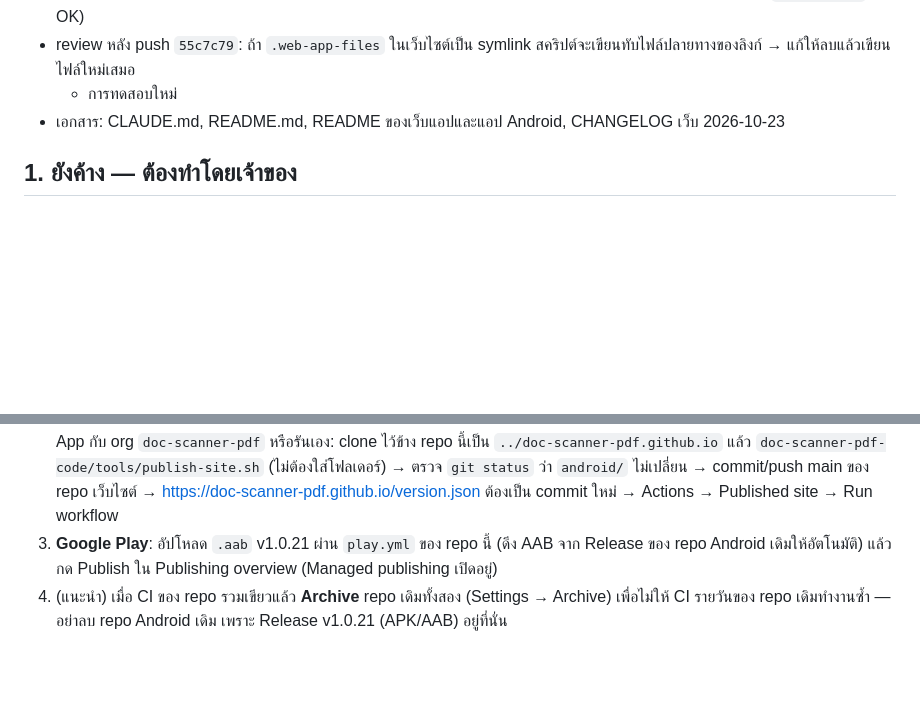
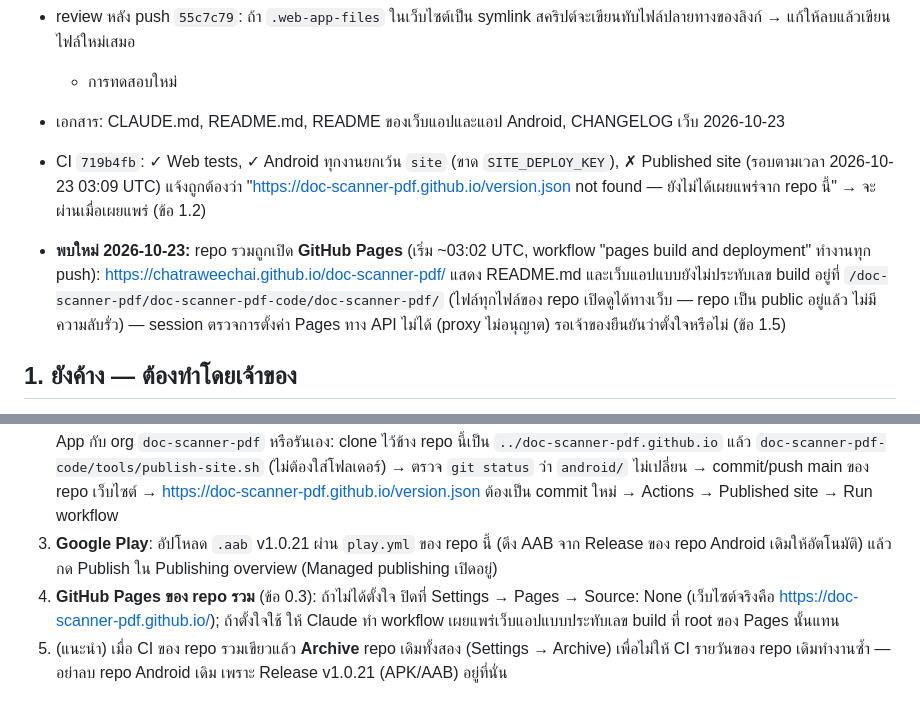
Before and after one commit to chatraweechai/doc-scanner-pdf, a Markdown page: handoff.md, 2 parts joined by grey strips. Drawn GitHub-style; blank space fills up the shorter version.

Commit message:
Update handoff.md: CI of the root-layout change, GitHub Pages found on this repository
Web tests and Android pass (site job waits for SITE_DEPLOY_KEY); the new live-site check reports that the site is not published from this repository yet. GitHub Pages was turned on for this repository today; waiting for the owner.

Co-Authored-By: Claude Opus 5.5 <noreply@anthropic.com>
Claude-Session: https://claude.ai/code/session_01LqfWMAK3CcbmvMaY2ED76j

```diff
--- a/handoff.md
+++ b/handoff.md
@@ -85,6 +85,13 @@ repo เดิม `chatraweechai/doc-scanner-pdf-code` และ `chatraweechai/
   + การทดสอบใหม่
 - เอกสาร: CLAUDE.md, README.md, README ของเว็บแอปและแอป Android, CHANGELOG เว็บ 2026-10-23
 
+- CI `719b4fb`: ✓ Web tests, ✓ Android ทุกงานยกเว้น `site` (ขาด `SITE_DEPLOY_KEY`), ✗ Published site (รอบตามเวลา 2026-10-23 03:09 UTC)
+  แจ้งถูกต้องว่า "https://doc-scanner-pdf.github.io/version.json not found — ยังไม่ได้เผยแพร่จาก repo นี้" → จะผ่านเมื่อเผยแพร่ (ข้อ 1.2)
+- **พบใหม่ 2026-10-23:** repo รวมถูกเปิด **GitHub Pages** (เริ่ม ~03:02 UTC, workflow "pages build and deployment" ทำงานทุก push):
+  https://chatraweechai.github.io/doc-scanner-pdf/ แสดง README.md และเว็บแอปแบบยังไม่ประทับเลข build อยู่ที่
+  `/doc-scanner-pdf/doc-scanner-pdf-code/doc-scanner-pdf/` (ไฟล์ทุกไฟล์ของ repo เปิดดูได้ทางเว็บ — repo เป็น public อยู่แล้ว ไม่มีความลับรั่ว)
+  — session ตรวจการตั้งค่า Pages ทาง API ไม่ได้ (proxy ไม่อนุญาต) รอเจ้าของยืนยันว่าตั้งใจหรือไม่ (ข้อ 1.5)
+
 ## 1. ยังค้าง — ต้องทำโดยเจ้าของ
 
 1. **Secrets ของ repo รวม** (Settings → Secrets and variables → Actions ของ `chatraweechai/doc-scanner-pdf`; secrets คัดลอกข้าม repo
@@ -98,6 +105,8 @@ repo เดิม `chatraweechai/doc-scanner-pdf-code` และ `chatraweechai/
    ของ repo เว็บไซต์ → https://doc-scanner-pdf.github.io/version.json ต้องเป็น commit ใหม่ → Actions → Published site → Run workflow
 3. **Google Play**: อัปโหลด `.aab` v1.0.21 ผ่าน `play.yml` ของ repo นี้ (ดึง AAB จาก Release ของ repo Android เดิมให้อัตโนมัติ)
    แล้วกด Publish ใน Publishing overview (Managed publishing เปิดอยู่)
+5. **GitHub Pages ของ repo รวม** (ข้อ 0.3): ถ้าไม่ได้ตั้งใจ ปิดที่ Settings → Pages → Source: None (เว็บไซต์จริงคือ
+   https://doc-scanner-pdf.github.io/); ถ้าตั้งใจใช้ ให้ Claude ทำ workflow เผยแพร่เว็บแอปแบบประทับเลข build ที่ root ของ Pages นั้นแทน
 4. (แนะนำ) เมื่อ CI ของ repo รวมเขียวแล้ว **Archive** repo เดิมทั้งสอง (Settings → Archive) เพื่อไม่ให้ CI รายวันของ repo เดิมทำงานซ้ำ
    — อย่าลบ repo Android เดิม เพราะ Release v1.0.21 (APK/AAB) อยู่ที่นั่น
 
```
